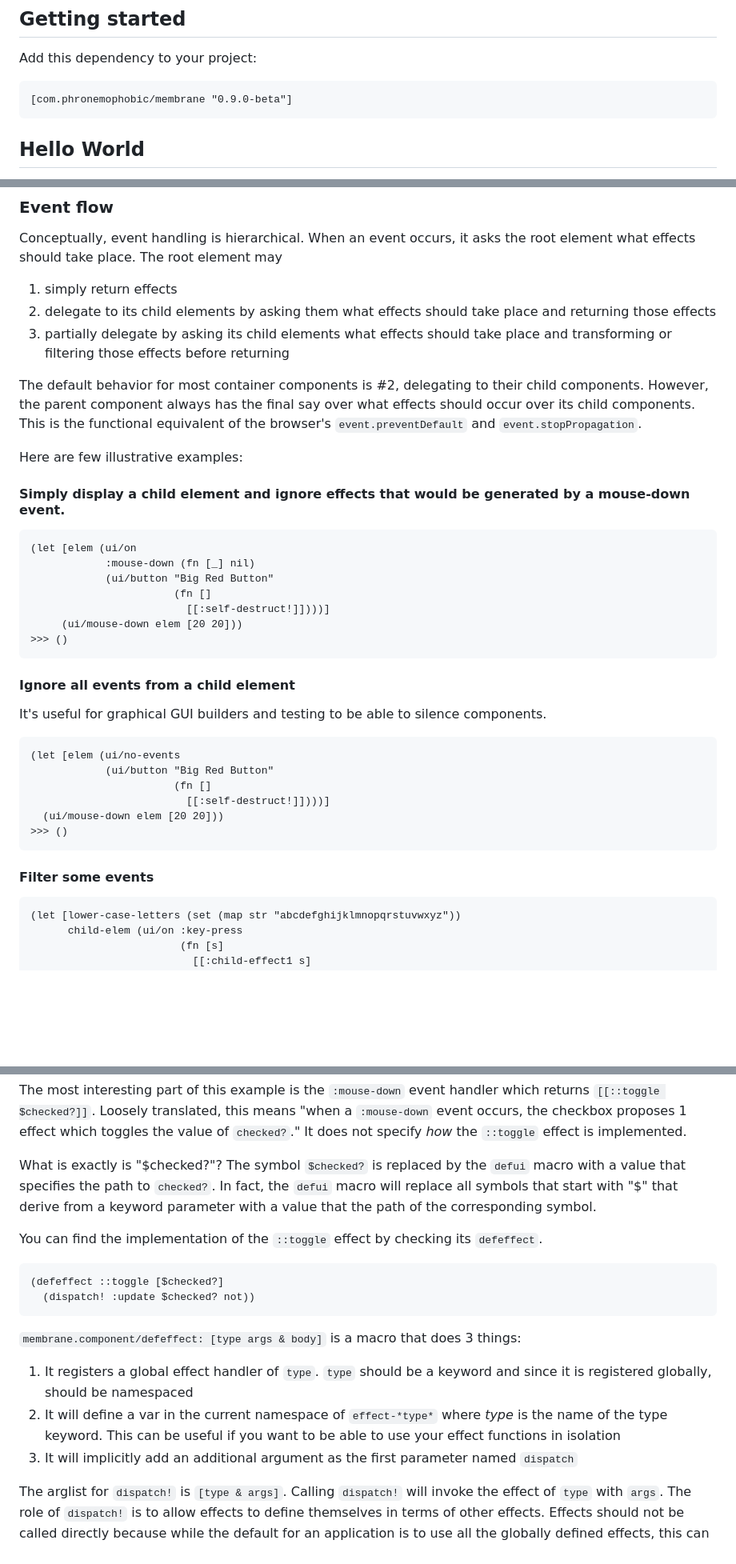
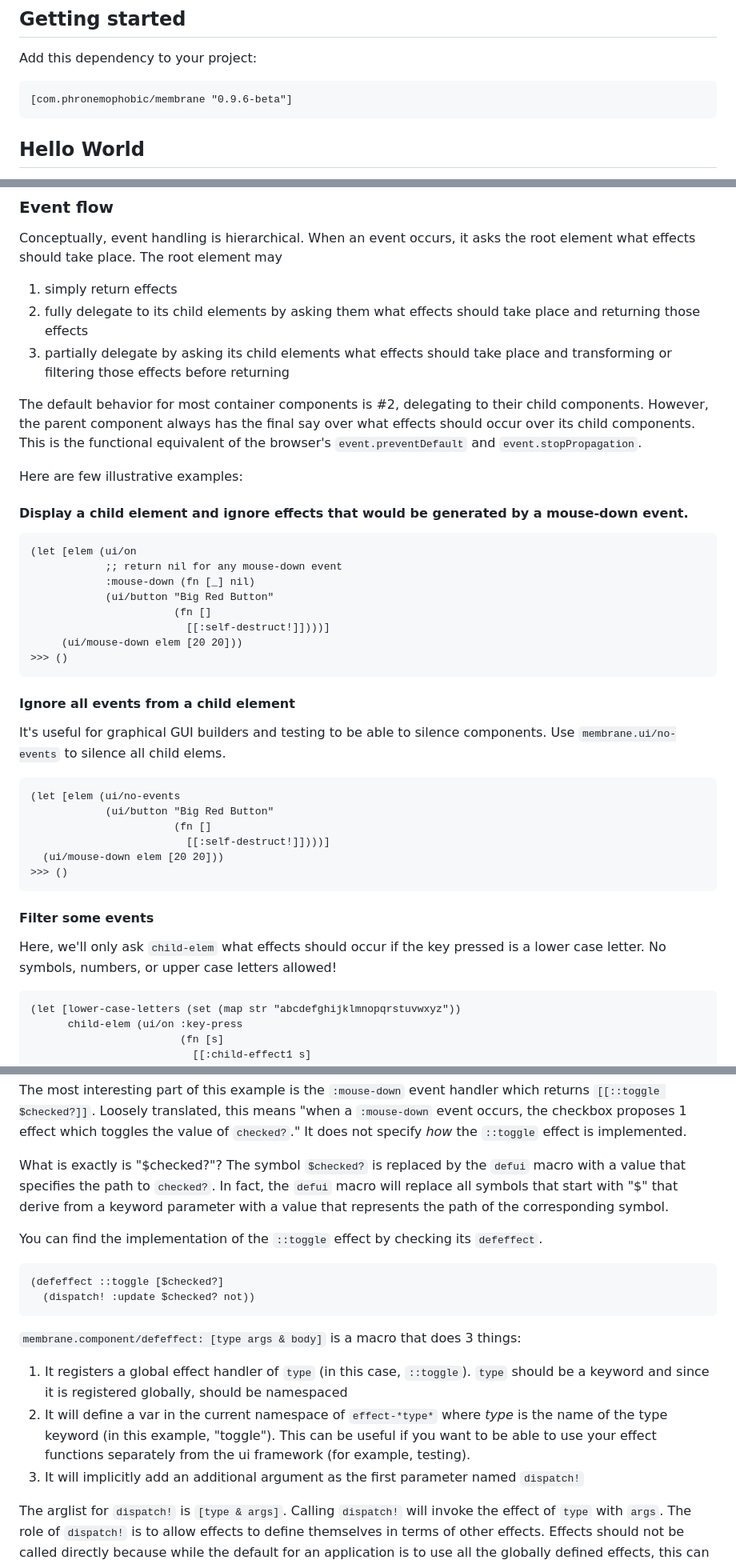
Before and after one commit to phronmophobic/membrane, a Markdown page: docs/tutorial.md, 3 parts joined by grey strips. Shown: that part at 80% size. Drawn GitHub-style; blank space fills up the shorter version.

````diff
--- a/docs/tutorial.md
+++ b/docs/tutorial.md
@@ -41,7 +41,7 @@
 Add this dependency to your project:
 
 ```
-[com.phronemophobic/membrane "0.9.0-beta"]
+[com.phronemophobic/membrane "0.9.6-beta"]
 ```
 
 
@@ -302,17 +309,18 @@ Effects are a data description of what to do rather than a side effect.
 
 Conceptually, event handling is hierarchical. When an event occurs, it asks the root element what effects should take place. The root element may
 1) simply return effects
-2) delegate to its child elements by asking them what effects should take place and returning those effects
+2) fully delegate to its child elements by asking them what effects should take place and returning those effects
 3) partially delegate by asking its child elements what effects should take place and transforming or filtering those effects before returning
 
 The default behavior for most container components is #2, delegating to their child components. However, the parent component always has the final say over what effects should occur over its child components. This is the functional equivalent of the browser's `event.preventDefault` and `event.stopPropagation`.
 
 Here are few illustrative examples:
 
-#### Simply display a child element and ignore effects that would be generated by a mouse-down event.
+#### Display a child element and ignore effects that would be generated by a mouse-down event.
 
 ```
 (let [elem (ui/on
+            ;; return nil for any mouse-down event
             :mouse-down (fn [_] nil)
             (ui/button "Big Red Button"
                        (fn []
@@ -323,7 +331,7 @@ Here are few illustrative examples:
 
 #### Ignore all events from a child element
 
-It's useful for graphical GUI builders and testing to be able to silence components.
+It's useful for graphical GUI builders and testing to be able to silence components. Use `membrane.ui/no-events` to silence all child elems.
 
 ```
 (let [elem (ui/no-events
@@ -335,6 +343,8 @@ It's useful for graphical GUI builders and testing to be able to silence compone
 ```
 
 #### Filter some events
+
+Here, we'll only ask `child-elem` what effects should occur if the key pressed is a lower case letter. No symbols, numbers, or upper case letters allowed!
 
 ```
 (let [lower-case-letters (set (map str "abcdefghijklmnopqrstuvwxyz"))
@@ -612,7 +622,7 @@ You'll notice a few differences in the code.
 
 The most interesting part of this example is the `:mouse-down` event handler which returns `[[::toggle $checked?]]`. Loosely translated, this means "when a `:mouse-down` event occurs, the checkbox proposes 1 effect which toggles the value of `checked?`." It does not specify _how_ the `::toggle` effect is implemented.
 
-What is exactly is "$checked?"? The symbol `$checked?` is replaced by the `defui` macro with a value that specifies the path to `checked?`. In fact, the `defui` macro will replace all symbols that start with "$" that derive from a keyword parameter with a value that the path of the corresponding symbol.
+What is exactly is "$checked?"? The symbol `$checked?` is replaced by the `defui` macro with a value that specifies the path to `checked?`. In fact, the `defui` macro will replace all symbols that start with "$" that derive from a keyword parameter with a value that represents the path of the corresponding symbol.
 
 You can find the implementation of the `::toggle` effect by checking its `defeffect`.
 ```
@@ -621,9 +631,9 @@ You can find the implementation of the `::toggle` effect by checking its `defeff
 ```
 
 `membrane.component/defeffect: [type args & body]` is a macro that does 3 things:
-1) It registers a global effect handler of `type`. `type` should be a keyword and since it is registered globally, should be namespaced
-2) It will define a var in the current namespace of `effect-*type*` where *type* is the name of the type keyword. This can be useful if you want to be able to use your effect functions in isolation
-3) It will implicitly add an additional argument as the first parameter named `dispatch`
+1) It registers a global effect handler of `type` (in this case, `::toggle`). `type` should be a keyword and since it is registered globally, should be namespaced
+2) It will define a var in the current namespace of `effect-*type*` where *type* is the name of the type keyword (in this example, "toggle"). This can be useful if you want to be able to use your effect functions separately from the ui framework (for example, testing).
+3) It will implicitly add an additional argument as the first parameter named `dispatch!`
 
 The arglist for `dispatch!` is `[type & args]`. Calling `dispatch!` will invoke the effect of `type` with `args`.
 The role of `dispatch!` is to allow effects to define themselves in terms of other effects. Effects should not be called directly because while the default for an application is to use all the globally defined effects, this can be overridden for testing, development, or otherwise.
````
Also changed, not shown: other parts of docs/tutorial.md (+23 -14 lines), docs/images/file-selector.gif (added), docs/images/item-row.png (added).
